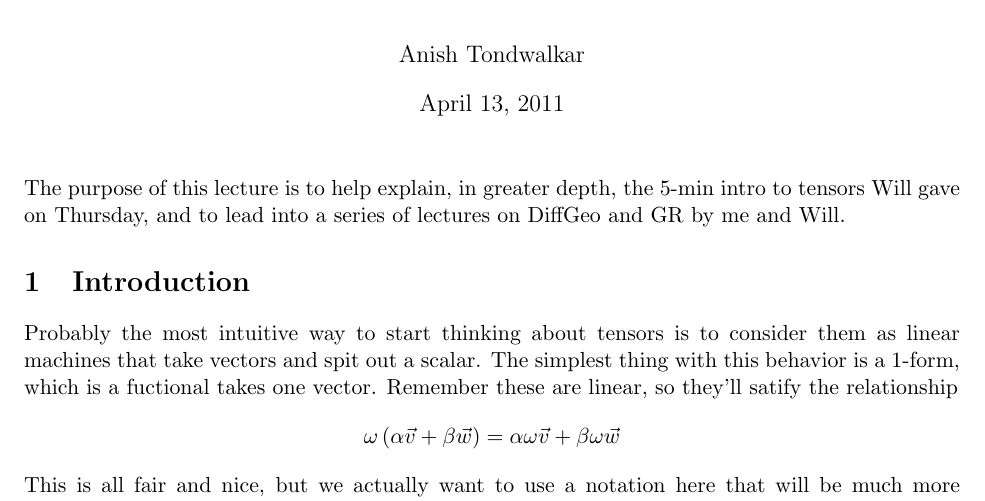
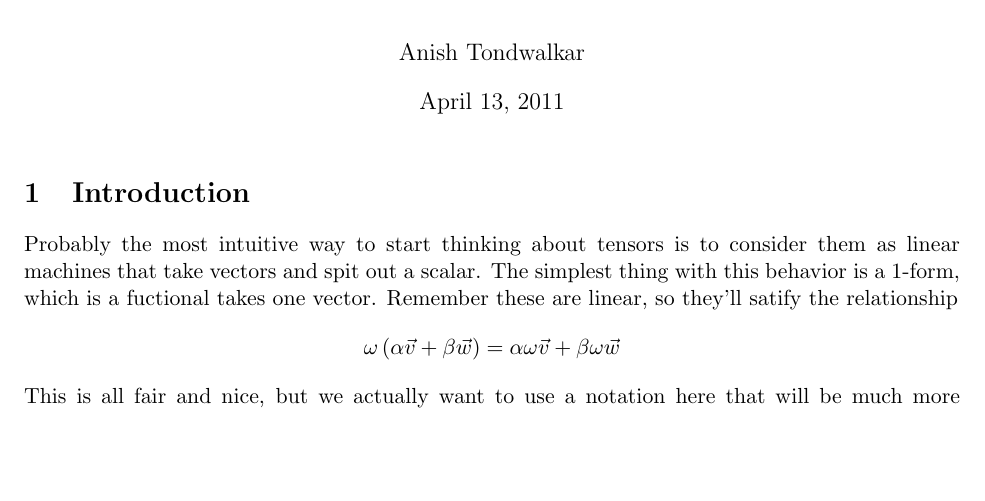
Before and after one commit to atondwal/tensors, a LaTeX document (tensor.tex): part of the page, cut so that both start at the same text, the shorter picture padded with empty space. Compiled offline with pdfLaTeX.

Commit message:
Updated tensor.tex

```diff
--- a/tensor.tex
+++ b/tensor.tex
@@ -16,7 +16,6 @@
 \date{\today}
 \begin{document}
 \maketitle
-The purpose of this lecture is to help explain, in greater depth, the 5-min intro to tensors Will gave on Thursday, and to lead into a series of lectures on DiffGeo and GR by me and Will.
 \section{Introduction}
 Probably the most intuitive way to start thinking about tensors is to consider them as linear machines that take vectors and spit out a scalar. The simplest thing with this behavior is a 1-form, which is a fuctional takes one vector. Remember these are linear, so they'll satify the relationship
 $$ \omega \left( \alpha \vec v + \beta \vec w \right) =
```
